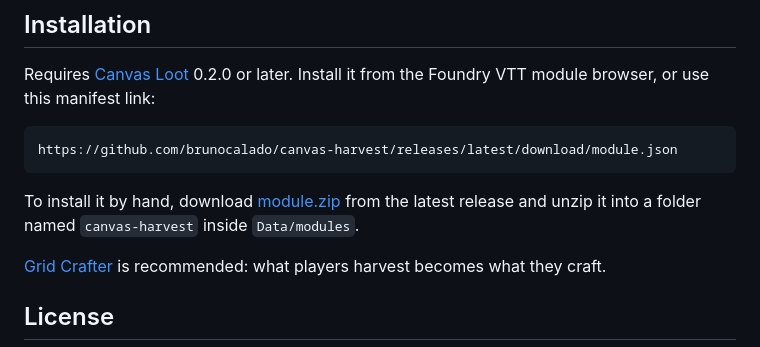
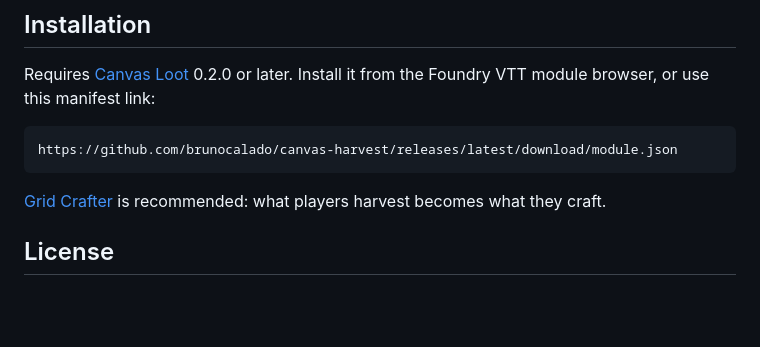
Before and after one commit to brunocalado/canvas-harvest, a Markdown page: README.md, the part around the change. Rendered like a GitHub page; blank space fills up the shorter version.

Commit message:
Remove the zip download link from the README; the manifest link is the only install link

````diff
--- a/README.md
+++ b/README.md
@@ -132,10 +132,6 @@ Install it from the Foundry VTT module browser, or use this manifest link:
 https://github.com/brunocalado/canvas-harvest/releases/latest/download/module.json
 ```
 
-To install it by hand, download
-[module.zip](https://github.com/brunocalado/canvas-harvest/releases/latest/download/module.zip) from
-the latest release and unzip it into a folder named `canvas-harvest` inside `Data/modules`.
-
 [Grid Crafter](https://github.com/brunocalado/grid-crafter) is recommended: what players harvest
 becomes what they craft.
 
````
